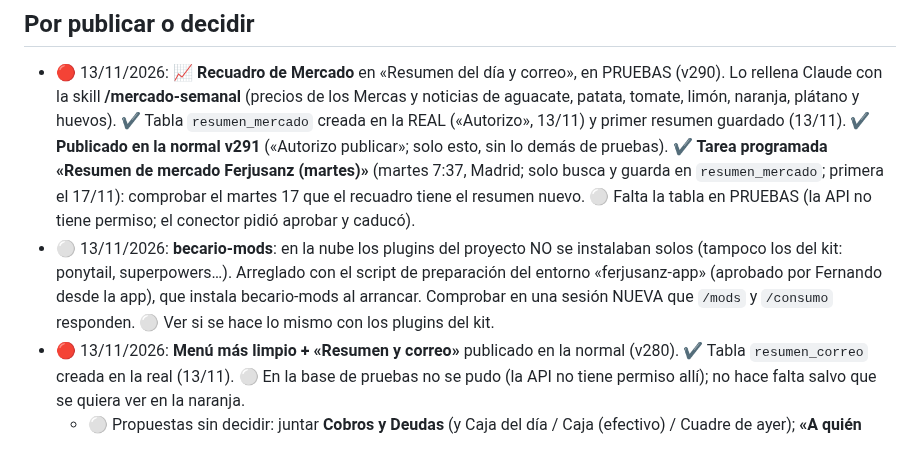
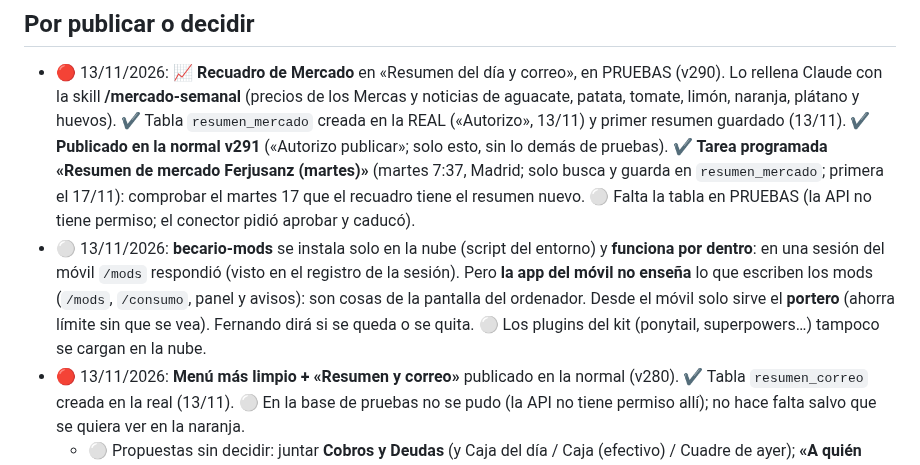
Before and after one commit to FerjusanzProductos/ferjusanz-app, a Markdown page: docs/PENDIENTES.md, the part around the change. Drawn GitHub-style.

Commit message:
becario-mods: en el móvil no se ve lo que escriben los mods (apuntado)
Co-Authored-By: Claude Opus 5.5 <noreply@anthropic.com>
Claude-Session: https://claude.ai/code/session_01VB7xFQaGbmyE3X19SthgTx

```diff
--- a/docs/PENDIENTES.md
+++ b/docs/PENDIENTES.md
@@ -3,7 +3,7 @@ _Mantener al día: al terminar una tarea, marcarla ✔️ y pasarla a HISTORIAL.
 
 ## Por publicar o decidir
 - 🔴 13/11/2026: **📈 Recuadro de Mercado** en «Resumen del día y correo», en PRUEBAS (v290). Lo rellena Claude con la skill **/mercado-semanal** (precios de los Mercas y noticias de aguacate, patata, tomate, limón, naranja, plátano y huevos). ✔️ Tabla `resumen_mercado` creada en la REAL («Autorizo», 13/11) y primer resumen guardado (13/11). ✔️ **Publicado en la normal v291** («Autorizo publicar»; solo esto, sin lo demás de pruebas). ✔️ **Tarea programada «Resumen de mercado Ferjusanz (martes)»** (martes 7:37, Madrid; solo busca y guarda en `resumen_mercado`; primera el 17/11): comprobar el martes 17 que el recuadro tiene el resumen nuevo. ⚪ Falta la tabla en PRUEBAS (la API no tiene permiso; el conector pidió aprobar y caducó).
-- ⚪ 13/11/2026: **becario-mods**: en la nube los plugins del proyecto NO se instalaban solos (tampoco los del kit: ponytail, superpowers…). Arreglado con el script de preparación del entorno «ferjusanz-app» (aprobado por Fernando desde la app), que instala becario-mods al arrancar. Comprobar en una sesión NUEVA que `/mods` y `/consumo` responden. ⚪ Ver si se hace lo mismo con los plugins del kit.
+- ⚪ 13/11/2026: **becario-mods** se instala solo en la nube (script del entorno) y **funciona por dentro**: en una sesión del móvil `/mods` respondió (visto en el registro de la sesión). Pero **la app del móvil no enseña** lo que escriben los mods (`/mods`, `/consumo`, panel y avisos): son cosas de la pantalla del ordenador. Desde el móvil solo sirve el **portero** (ahorra límite sin que se vea). Fernando dirá si se queda o se quita. ⚪ Los plugins del kit (ponytail, superpowers…) tampoco se cargan en la nube.
 - 🔴 13/11/2026: **Menú más limpio + «Resumen y correo»** publicado en la normal (v280). ✔️ Tabla `resumen_correo` creada en la real (13/11). ⚪ En la base de pruebas no se pudo (la API no tiene permiso allí); no hace falta salvo que se quiera ver en la naranja.
   - ⚪ Propuestas sin decidir: juntar **Cobros y Deudas** (y Caja del día / Caja (efectivo) / Cuadre de ayer); **«A quién compramos hoy»** frente a Trazabilidad → Confirmar; **«Facturas de clientes»** cuando se facture desde la app (1/1/2027).
 - ✔️ 12/11/2026: **Arreglo del aviso falso «hay una nueva versión»** publicado en la normal (v251, «Autorizo publicar»). Pruebas en v250.
```
